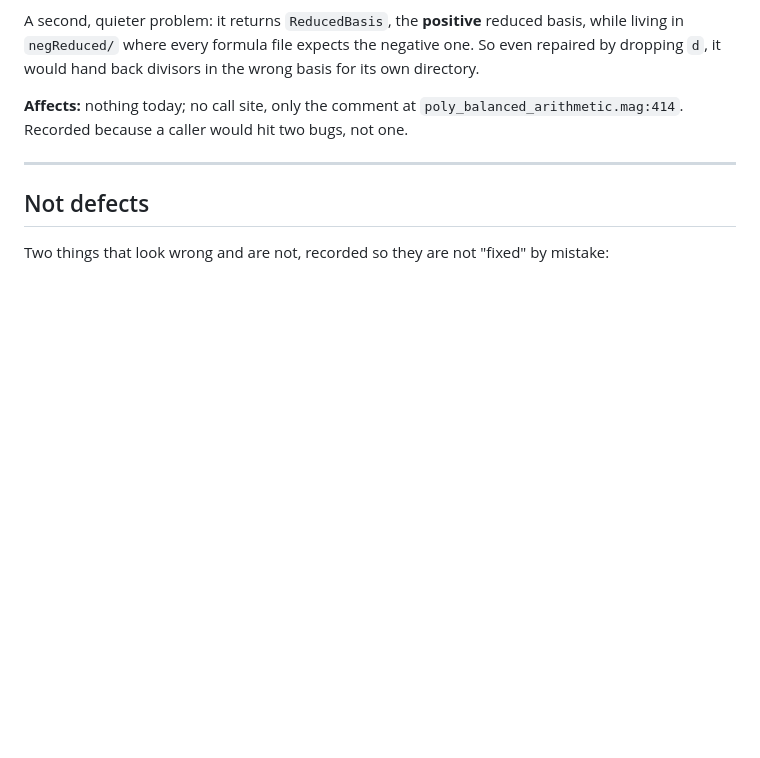
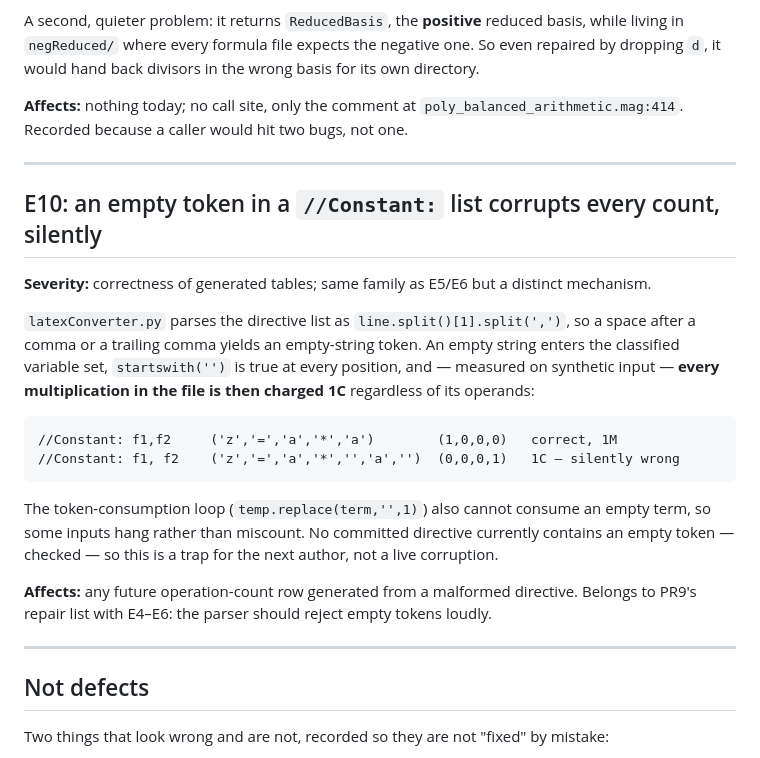
Before and after one commit to salindne/divisorArithmetic, a Markdown page: ERRATA.md, the part around the change. GitHub-like rendering; blank space fills up the shorter version.

Commit message:
docs(errata): record E10, the empty-directive-token trap
Found while writing PR4's directive rulebook: latexConverter.py accepts an
empty token from a malformed //Constant: list (space after a comma, trailing
comma) and then classifies every multiplication in the file as 1C -- measured
on synthetic input -- or hangs in the token-consumption loop. Distinct
mechanism from E5 (malformed identifiers) and E6 (counting faults); same
consequence class. No committed directive carries an empty token today, so
this is a recorded trap, owned by PR9's parser repair.

````diff
--- a/ERRATA.md
+++ b/ERRATA.md
@@ -286,6 +286,29 @@ Recorded because a caller would hit two bugs, not one.
 
 ---
 
+## E10: an empty token in a `//Constant:` list corrupts every count, silently
+
+**Severity:** correctness of generated tables; same family as E5/E6 but a distinct mechanism.
+
+`latexConverter.py` parses the directive list as `line.split()[1].split(',')`, so a space after a
+comma or a trailing comma yields an empty-string token. An empty string enters the classified
+variable set, `startswith('')` is true at every position, and — measured on synthetic input — **every
+multiplication in the file is then charged 1C** regardless of its operands:
+
+```
+//Constant: f1,f2     ('z','=','a','*','a')        (1,0,0,0)   correct, 1M
+//Constant: f1, f2    ('z','=','a','*','','a','')  (0,0,0,1)   1C — silently wrong
+```
+
+The token-consumption loop (`temp.replace(term,'',1)`) also cannot consume an empty term, so some
+inputs hang rather than miscount. No committed directive currently contains an empty token — checked —
+so this is a trap for the next author, not a live corruption.
+
+**Affects:** any future operation-count row generated from a malformed directive. Belongs to PR9's
+repair list with E4–E6: the parser should reject empty tokens loudly.
+
+---
+
 ## Not defects
 
 Two things that look wrong and are not, recorded so they are not "fixed" by mistake:
````
